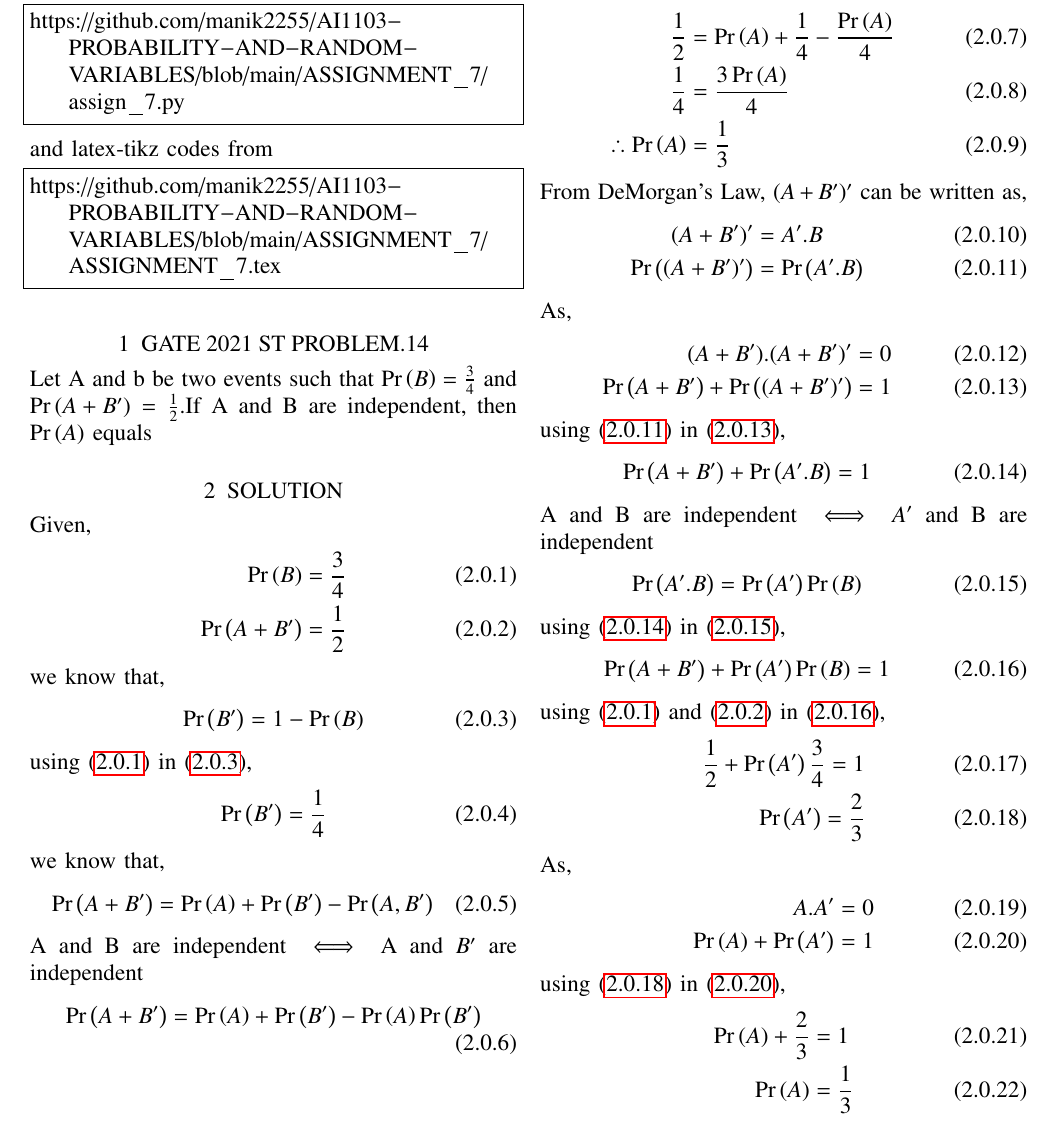
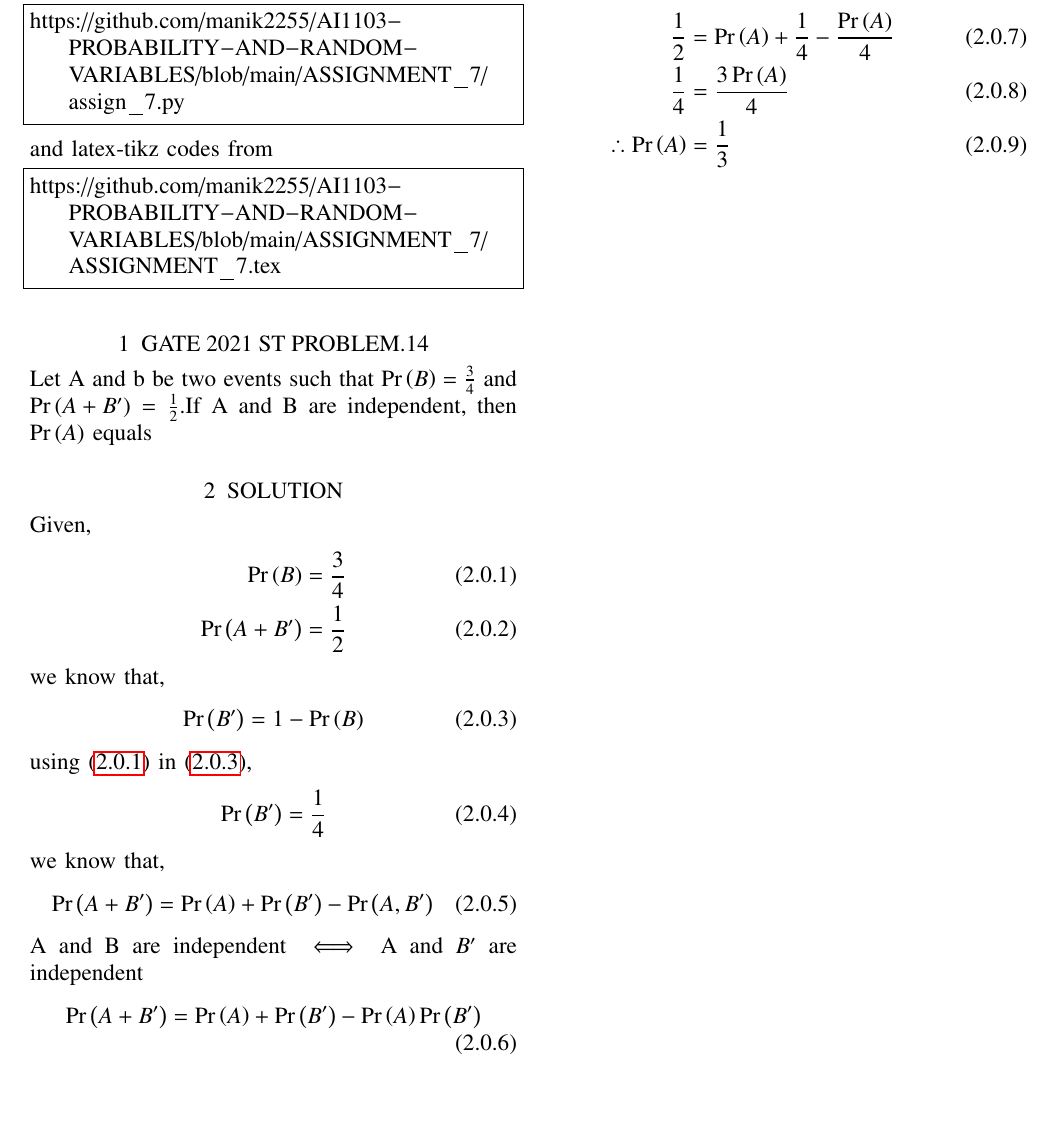
Before and after one commit to manik2255/AI1103-PROBABILITY-AND-RANDOM-VARIABLES, a LaTeX problem sheet (ASSIGNMENT_7/ASSIGNMENT_7.tex): part of the page, cut so that both start at the same text, the shorter picture padded with empty space. Compiled offline with pdfLaTeX.

Commit message:
Update ASSIGNMENT_7.tex

```diff
--- a/ASSIGNMENT_7/ASSIGNMENT_7.tex
+++ b/ASSIGNMENT_7/ASSIGNMENT_7.tex
@@ -155,43 +155,4 @@ using \eqref{b}  and \eqref{d} in \eqref{e},
 \frac{1}{4} &= \frac{3\pr{A}}{4}\\
 \therefore \pr{A} &= \frac{1}{3}
 \end{align}
-
-
-From DeMorgan's Law, $(A+B^{\prime})^{\prime}$ can be written as,
-\begin{align}
-(A+B^{\prime})^{\prime} &= A^{\prime}.B\\
-\pr{(A+B^{\prime})^{\prime}} &= \pr{A^{\prime}.B} \label{f}
-\end{align}
-As,
- \begin{align}
-(A+B^{\prime}).(A+B^{\prime})^{\prime} &= 0\\
-\pr{A+B^{\prime}} + \pr{(A+B^{\prime})^{\prime}} &= 1 \label{g}
-\end{align}
-using \eqref{f} in \eqref{g},
-\begin{align}
-\pr{A+B^{\prime}} + \pr{A^{\prime}.B} = 1 \label{h}
-\end{align}
-A and B are independent $\iff$ $A^{\prime}$ and B are independent
-\begin{align}
-\pr{A^{\prime}.B} = \pr{A^{\prime}}\pr{B} \label{i}
-\end{align}
-using \eqref{h} in \eqref{i},
-\begin{align}
-\pr{A+B^{\prime}} + \pr{A^{\prime}}\pr{B} = 1 \label{j}
-\end{align}
-using \eqref{a}  and \eqref{b} in \eqref{j},
-\begin{align}
-\frac{1}{2} + \pr{A^{\prime}}\frac{3}{4} = 1 \\
-\pr{A^{\prime}}= \frac{2}{3} \label{k}
-\end{align}
-As,
- \begin{align}
-A.A^{\prime} &= 0\\
-\pr{A} + \pr{A^{\prime}} &= 1 \label{l}
-\end{align}
-using \eqref{k} in \eqref{l},
- \begin{align}
-\pr{A} + \frac{2}{3} &= 1\\
-\pr{A} &=\frac{1}{3}
-\end{align}
 \end{document}
```
